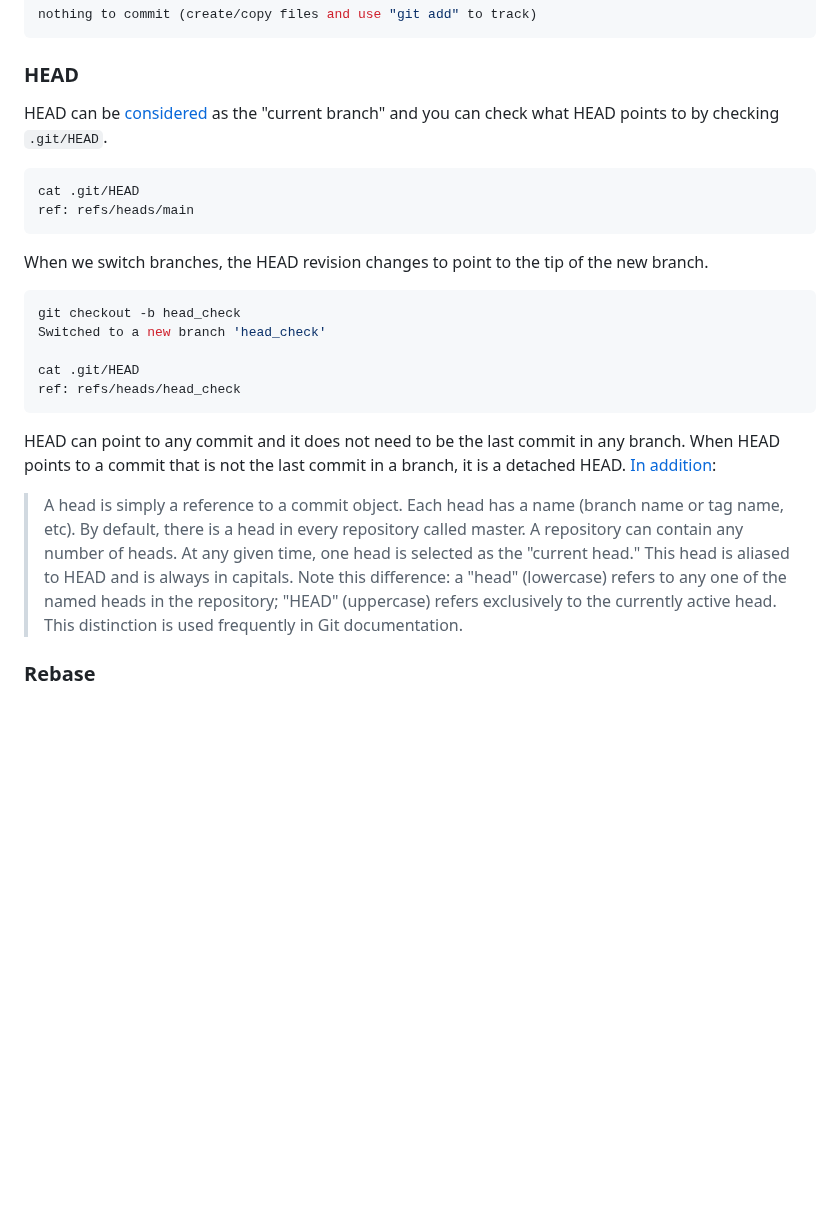
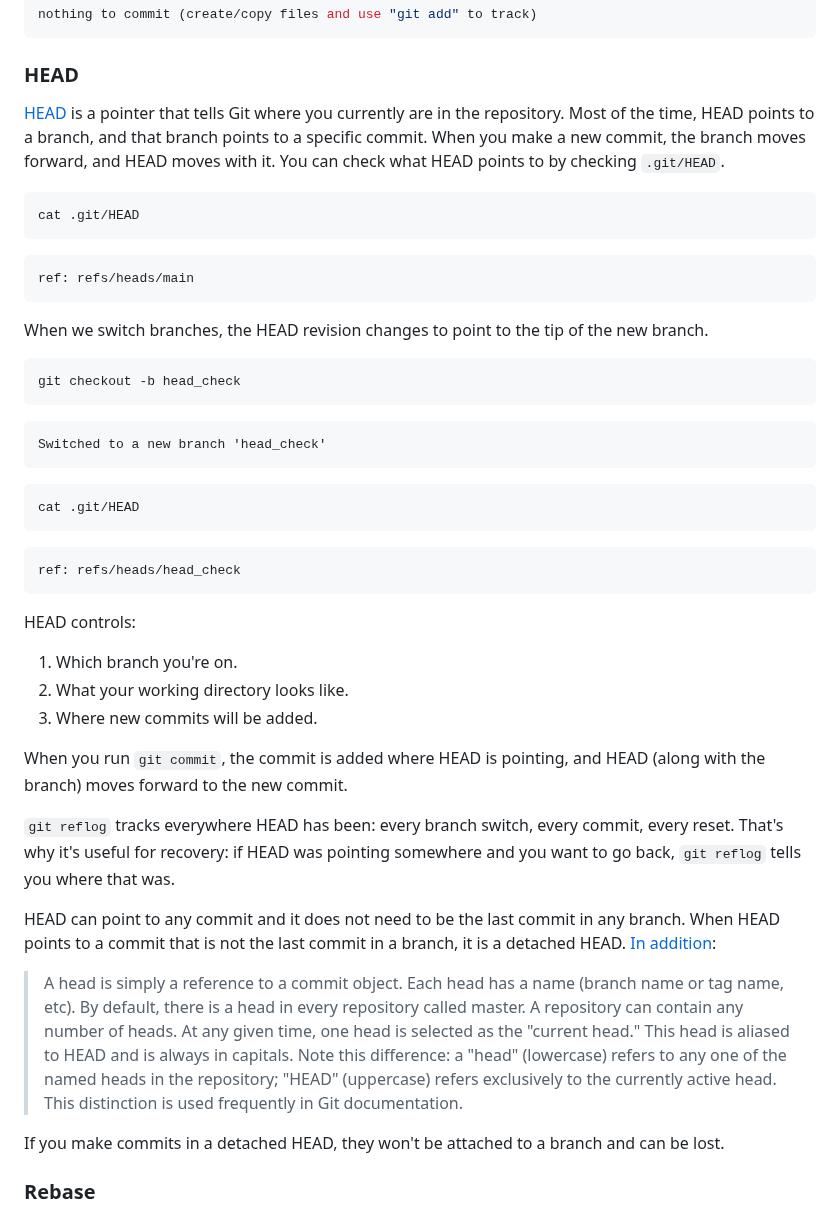
Before and after one commit to davetang/getting_started_with_git, a Markdown page: README.md, the part around the change. Rendered like a GitHub page; blank space fills up the shorter version.

Commit message:
Elaborate on HEAD

````diff
--- a/README.md
+++ b/README.md
@@ -413,26 +413,45 @@ nothing to commit (create/copy files and use "git add" to track)
 
 ### HEAD
 
-HEAD can be [considered](https://stackoverflow.com/questions/2304087/what-is-head-in-git) as the "current branch" and you can check what HEAD points to by checking `.git/HEAD`.
+[HEAD](https://stackoverflow.com/questions/2304087/what-is-head-in-git) is a pointer that tells Git where you currently are in the repository. Most of the time, HEAD points to a branch, and that branch points to a specific commit. When you make a new commit, the branch moves forward, and HEAD moves with it. You can check what HEAD points to by checking `.git/HEAD`.
 
-```bash
+```console
 cat .git/HEAD
+```
+```
 ref: refs/heads/main
 ```
 
 When we switch branches, the HEAD revision changes to point to the tip of the new branch.
 
-```bash
+```console
 git checkout -b head_check
+```
+```
 Switched to a new branch 'head_check'
-
+```
+```console
 cat .git/HEAD
+```
+```
 ref: refs/heads/head_check
 ```
 
+HEAD controls:
+
+1. Which branch you're on.
+2. What your working directory looks like.
+3. Where new commits will be added.
+
+When you run `git commit`, the commit is added where HEAD is pointing, and HEAD (along with the branch) moves forward to the new commit.
+
+`git reflog` tracks everywhere HEAD has been: every branch switch, every commit, every reset. That's why it's useful for recovery: if HEAD was pointing somewhere and you want to go back, `git reflog` tells you where that was.
+
 HEAD can point to any commit and it does not need to be the last commit in any branch. When HEAD points to a commit that is not the last commit in a branch, it is a detached HEAD. [In addition](https://www.sbf5.com/~cduan/technical/git/git-1.shtml#heads):
 
->A head is simply a reference to a commit object. Each head has a name (branch name or tag name, etc). By default, there is a head in every repository called master. A repository can contain any number of heads. At any given time, one head is selected as the "current head." This head is aliased to HEAD and is always in capitals. Note this difference: a "head" (lowercase) refers to any one of the named heads in the repository; "HEAD" (uppercase) refers exclusively to the currently active head. This distinction is used frequently in Git documentation.
+> A head is simply a reference to a commit object. Each head has a name (branch name or tag name, etc). By default, there is a head in every repository called master. A repository can contain any number of heads. At any given time, one head is selected as the "current head." This head is aliased to HEAD and is always in capitals. Note this difference: a "head" (lowercase) refers to any one of the named heads in the repository; "HEAD" (uppercase) refers exclusively to the currently active head. This distinction is used frequently in Git documentation.
+
+If you make commits in a detached HEAD, they won't be attached to a branch and can be lost.
 
 ### Rebase
 
````
